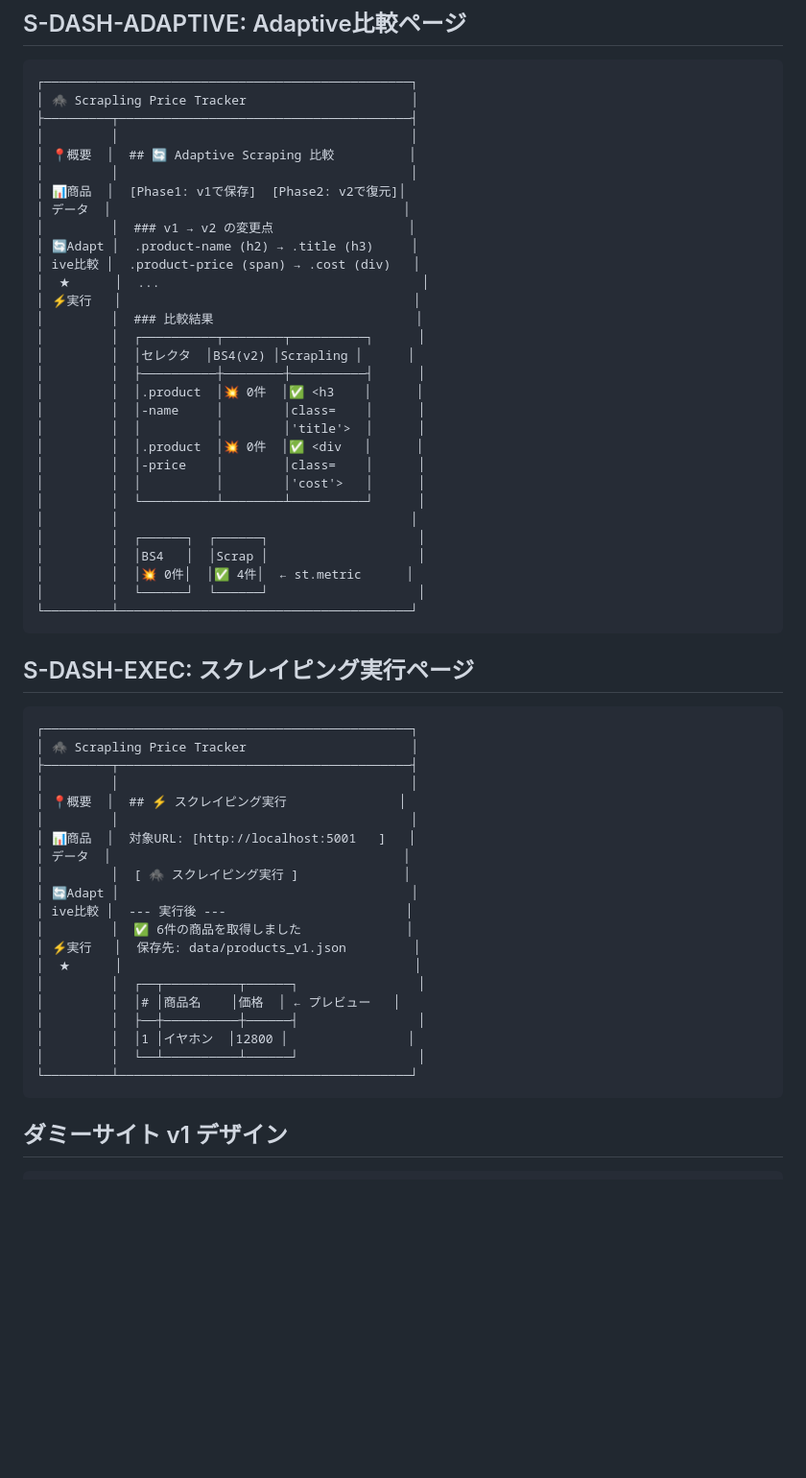
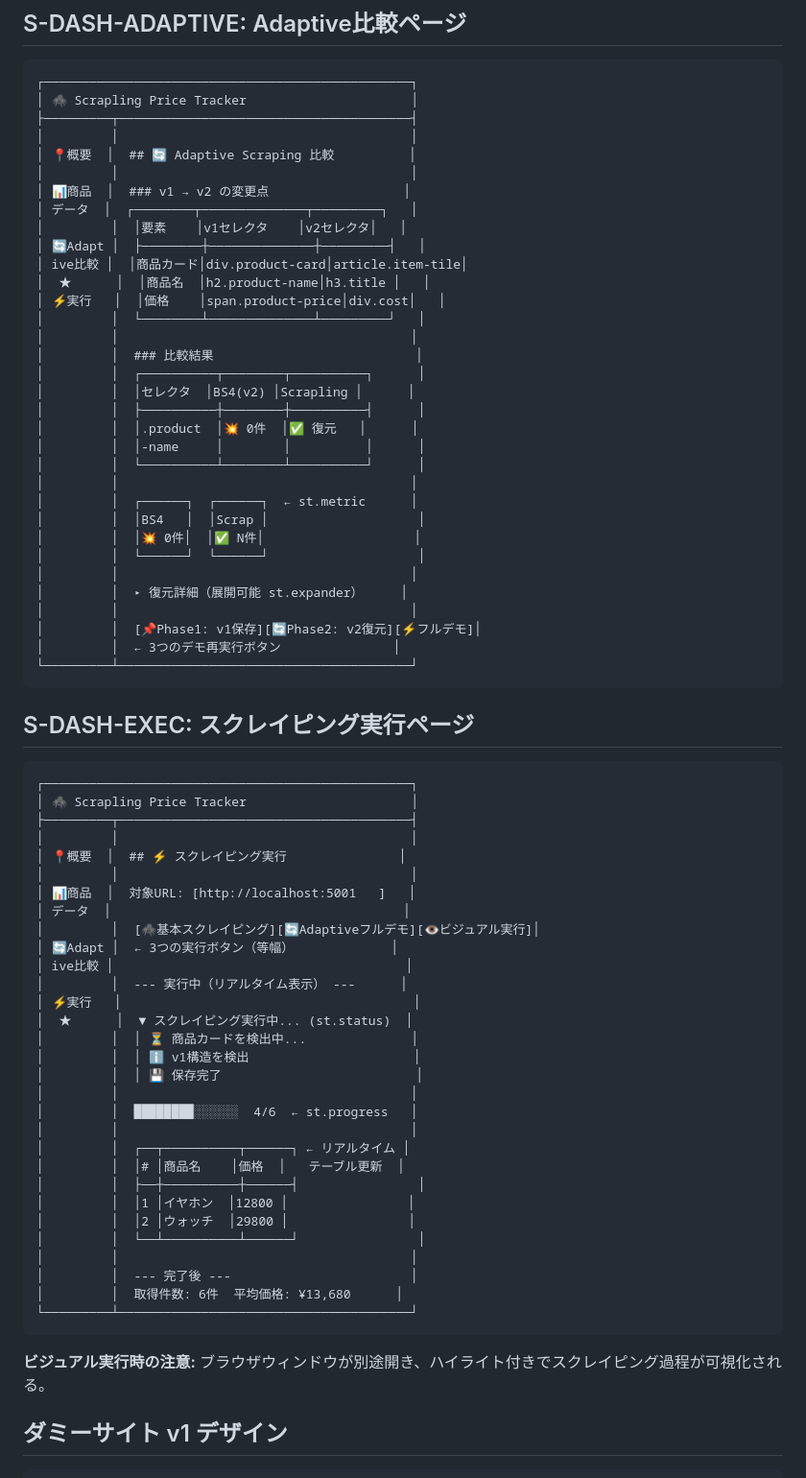
Before and after one commit to matsubara457/scrapling-verify, a Markdown page: docs/04_screen_design.md, the part around the change. Shown at 96% size. GitHub-like rendering; blank space fills up the shorter version.

Commit message:
docs: 画面設計書のワイヤーフレームをリアルタイムUI対応に更新
- Adaptive比較ページ: v1→v2変更点テーブル追加、復元詳細のexpander追加、
  3つのデモ再実行ボタン（Phase1/Phase2/フルデモ）追加
- スクレイピング実行ページ: 単一ボタンから3種ボタン
  （基本/Adaptive/ビジュアル）に変更、リアルタイムストリーミングUI
  （st.status + st.progress + st.empty テーブル更新）のワイヤーフレーム追加
- ビジュアル実行時のブラウザウィンドウに関する注意書きを追加

Co-Authored-By: Claude <claude@anthropic.com>

````diff
--- a/docs/04_screen_design.md
+++ b/docs/04_screen_design.md
@@ -85,29 +85,32 @@ stateDiagram-v2
 │         │                                       │
 │ 📍概要  │  ## 🔄 Adaptive Scraping 比較          │
 │         │                                       │
-│ 📊商品  │  [Phase1: v1で保存]  [Phase2: v2で復元]│
-│ データ  │                                       │
-│         │  ### v1 → v2 の変更点                  │
-│ 🔄Adapt │  .product-name (h2) → .title (h3)     │
-│ ive比較 │  .product-price (span) → .cost (div)   │
-│  ★      │  ...                                   │
-│ ⚡実行   │                                       │
+│ 📊商品  │  ### v1 → v2 の変更点                  │
+│ データ  │  ┌────────┬──────────────┬─────────┐   │
+│         │  │要素    │v1セレクタ    │v2セレクタ│   │
+│ 🔄Adapt │  ├────────┼──────────────┼─────────┤   │
+│ ive比較 │  │商品カード│div.product-card│article.item-tile│
+│  ★      │  │商品名  │h2.product-name│h3.title │   │
+│ ⚡実行   │  │価格    │span.product-price│div.cost│   │
+│         │  └────────┴──────────────┴─────────┘   │
+│         │                                       │
 │         │  ### 比較結果                           │
 │         │  ┌──────────┬────────┬──────────┐      │
 │         │  │セレクタ  │BS4(v2) │Scrapling │      │
 │         │  ├──────────┼────────┼──────────┤      │
-│         │  │.product  │💥 0件  │✅ <h3    │      │
-│         │  │-name     │        │class=    │      │
-│         │  │          │        │'title'>  │      │
-│         │  │.product  │💥 0件  │✅ <div   │      │
-│         │  │-price    │        │class=    │      │
-│         │  │          │        │'cost'>   │      │
+│         │  │.product  │💥 0件  │✅ 復元   │      │
+│         │  │-name     │        │          │      │
 │         │  └──────────┴────────┴──────────┘      │
 │         │                                       │
-│         │  ┌──────┐  ┌──────┐                    │
+│         │  ┌──────┐  ┌──────┐  ← st.metric      │
 │         │  │BS4   │  │Scrap │                    │
-│         │  │💥 0件│  │✅ 4件│  ← st.metric      │
+│         │  │💥 0件│  │✅ N件│                    │
 │         │  └──────┘  └──────┘                    │
+│         │                                       │
+│         │  ▸ 復元詳細（展開可能 st.expander）     │
+│         │                                       │
+│         │  [📌Phase1: v1保存][🔄Phase2: v2復元][⚡フルデモ]│
+│         │  ← 3つのデモ再実行ボタン               │
 └─────────┴───────────────────────────────────────┘
 ```
 
@@ -122,19 +125,31 @@ stateDiagram-v2
 │         │                                       │
 │ 📊商品  │  対象URL: [http://localhost:5001   ]   │
 │ データ  │                                       │
-│         │  [ 🕷️ スクレイピング実行 ]              │
-│ 🔄Adapt │                                       │
-│ ive比較 │  --- 実行後 ---                        │
-│         │  ✅ 6件の商品を取得しました              │
-│ ⚡実行   │  保存先: data/products_v1.json         │
-│  ★      │                                       │
-│         │  ┌──┬──────────┬──────┐                │
-│         │  │# │商品名    │価格  │ ← プレビュー   │
+│         │  [🕷️基本スクレイピング][🔄Adaptiveフルデモ][👁️ビジュアル実行]│
+│ 🔄Adapt │  ← 3つの実行ボタン（等幅）             │
+│ ive比較 │                                       │
+│         │  --- 実行中（リアルタイム表示） ---      │
+│ ⚡実行   │                                       │
+│  ★      │  ▼ スクレイピング実行中... (st.status)  │
+│         │  │ ⏳ 商品カードを検出中...              │
+│         │  │ ℹ️ v1構造を検出                      │
+│         │  │ 💾 保存完了                          │
+│         │                                       │
+│         │  ████████░░░░░░  4/6  ← st.progress   │
+│         │                                       │
+│         │  ┌──┬──────────┬──────┐ ← リアルタイム │
+│         │  │# │商品名    │価格  │   テーブル更新  │
 │         │  ├──┼──────────┼──────┤                │
 │         │  │1 │イヤホン  │12800 │                │
+│         │  │2 │ウォッチ  │29800 │                │
 │         │  └──┴──────────┴──────┘                │
+│         │                                       │
+│         │  --- 完了後 ---                        │
+│         │  取得件数: 6件  平均価格: ¥13,680      │
 └─────────┴───────────────────────────────────────┘
 ```
+
+**ビジュアル実行時の注意:** ブラウザウィンドウが別途開き、ハイライト付きでスクレイピング過程が可視化される。
 
 ## ダミーサイト v1 デザイン
 
````
